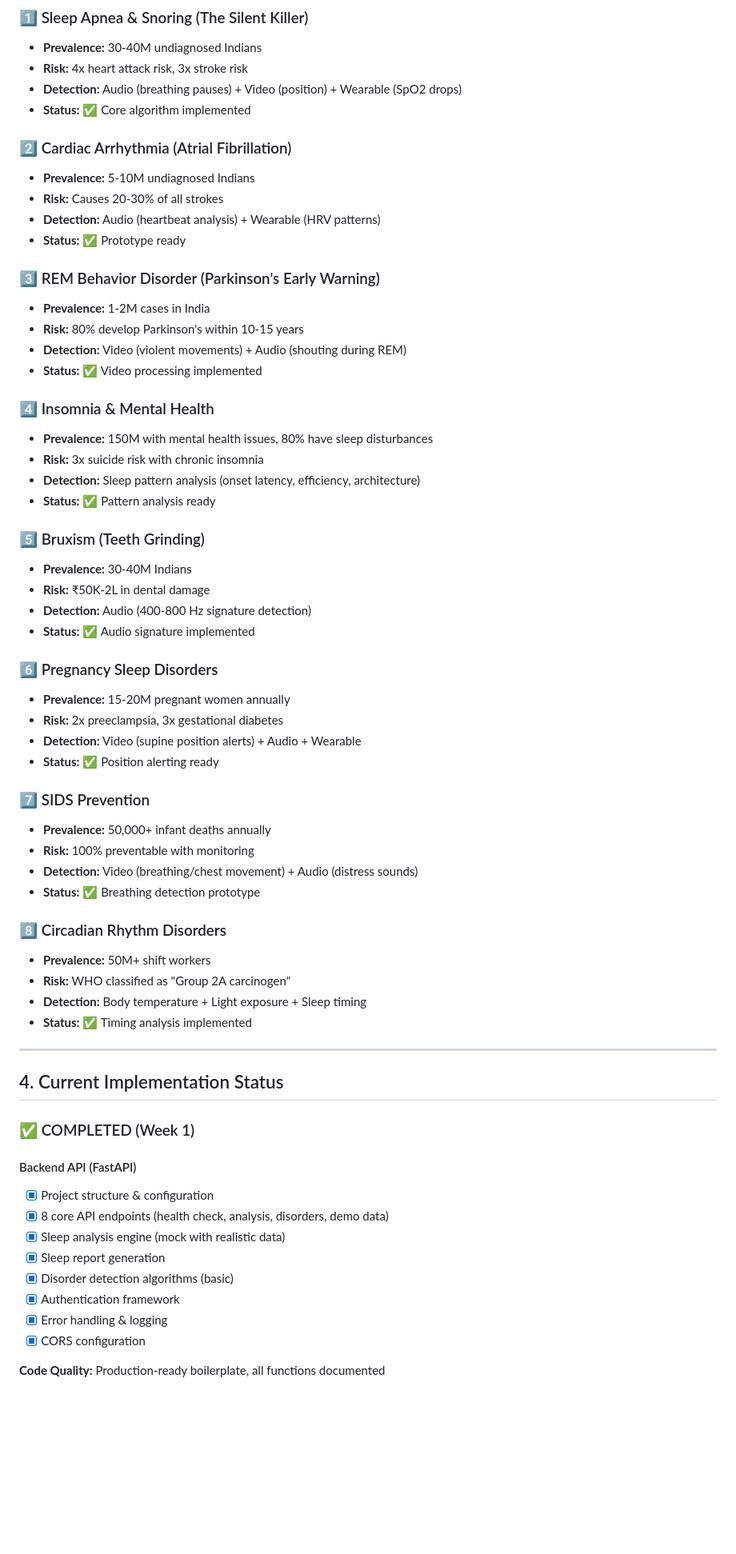
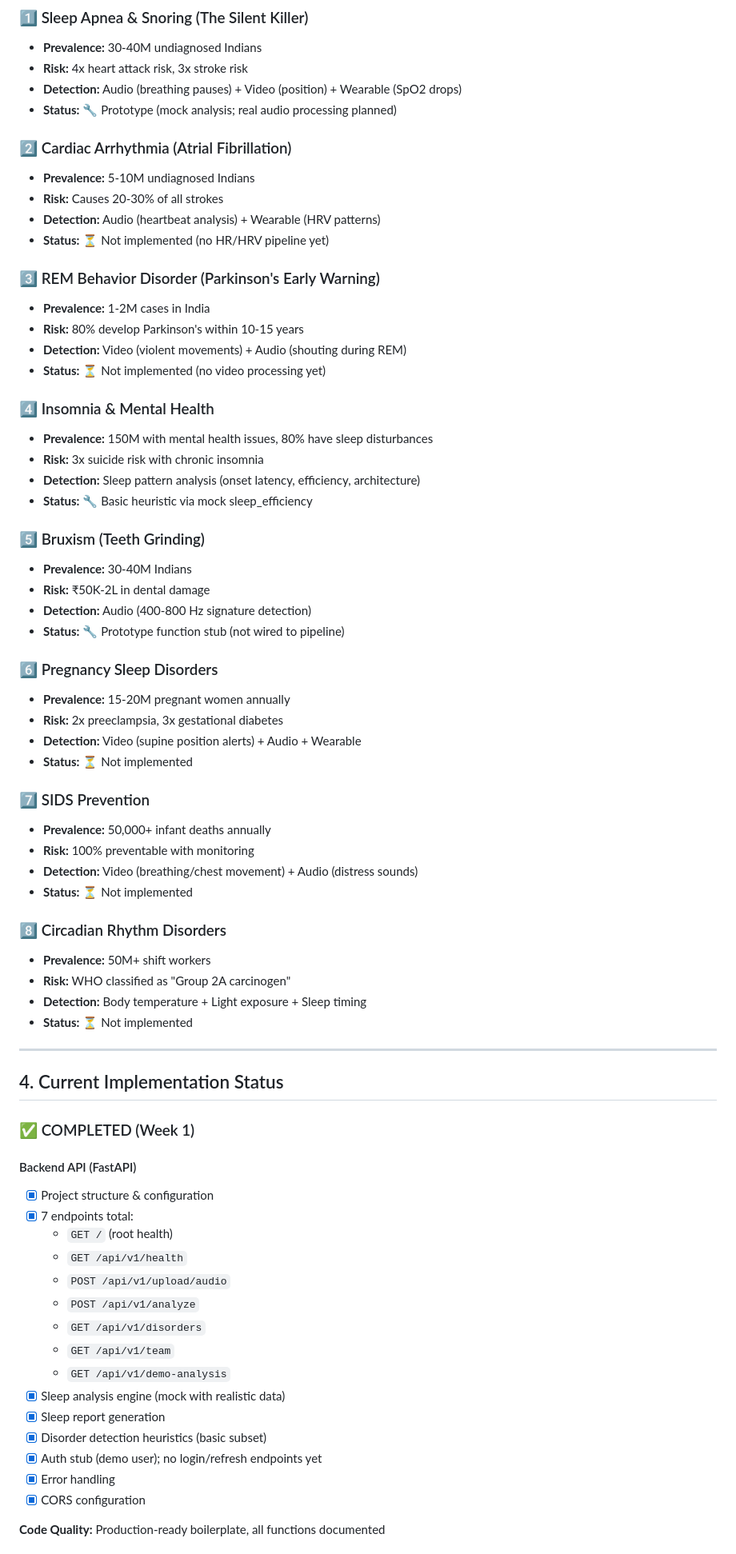
Before and after one commit to Vidyans26/SOMNIA, a Markdown page: docs/mid-submission.md, the part around one of its changes. Shown at 80% size. GitHub-like rendering; blank space fills up the shorter version.

```diff
--- a/docs/mid-submission.md
+++ b/docs/mid-submission.md
@@ -193,49 +195,49 @@ MODALITY 5: 🧠 AI INTEGRATION
 - **Prevalence:** 30-40M undiagnosed Indians
 - **Risk:** 4x heart attack risk, 3x stroke risk
 - **Detection:** Audio (breathing pauses) + Video (position) + Wearable (SpO2 drops)
-- **Status:** ✅ Core algorithm implemented
+- **Status:** 🔧 Prototype (mock analysis; real audio processing planned)
 
 ### 2️⃣ Cardiac Arrhythmia (Atrial Fibrillation)
 - **Prevalence:** 5-10M undiagnosed Indians
 - **Risk:** Causes 20-30% of all strokes
 - **Detection:** Audio (heartbeat analysis) + Wearable (HRV patterns)
-- **Status:** ✅ Prototype ready
+- **Status:** ⏳ Not implemented (no HR/HRV pipeline yet)
 
 ### 3️⃣ REM Behavior Disorder (Parkinson's Early Warning)
 - **Prevalence:** 1-2M cases in India
 - **Risk:** 80% develop Parkinson's within 10-15 years
 - **Detection:** Video (violent movements) + Audio (shouting during REM)
-- **Status:** ✅ Video processing implemented
+- **Status:** ⏳ Not implemented (no video processing yet)
 
 ### 4️⃣ Insomnia & Mental Health
 - **Prevalence:** 150M with mental health issues, 80% have sleep disturbances
 - **Risk:** 3x suicide risk with chronic insomnia
 - **Detection:** Sleep pattern analysis (onset latency, efficiency, architecture)
-- **Status:** ✅ Pattern analysis ready
+- **Status:** 🔧 Basic heuristic via mock sleep_efficiency
 
 ### 5️⃣ Bruxism (Teeth Grinding)
 - **Prevalence:** 30-40M Indians
 - **Risk:** ₹50K-2L in dental damage
 - **Detection:** Audio (400-800 Hz signature detection)
-- **Status:** ✅ Audio signature implemented
+- **Status:** 🔧 Prototype function stub (not wired to pipeline)
 
 ### 6️⃣ Pregnancy Sleep Disorders
 - **Prevalence:** 15-20M pregnant women annually
 - **Risk:** 2x preeclampsia, 3x gestational diabetes
 - **Detection:** Video (supine position alerts) + Audio + Wearable
-- **Status:** ✅ Position alerting ready
+- **Status:** ⏳ Not implemented
 
 ### 7️⃣ SIDS Prevention
 - **Prevalence:** 50,000+ infant deaths annually
 - **Risk:** 100% preventable with monitoring
 - **Detection:** Video (breathing/chest movement) + Audio (distress sounds)
-- **Status:** ✅ Breathing detection prototype
+- **Status:** ⏳ Not implemented
 
 ### 8️⃣ Circadian Rhythm Disorders
 - **Prevalence:** 50M+ shift workers
 - **Risk:** WHO classified as "Group 2A carcinogen"
 - **Detection:** Body temperature + Light exposure + Sleep timing
-- **Status:** ✅ Timing analysis implemented
+- **Status:** ⏳ Not implemented
 
 ---
 
@@ -245,12 +247,19 @@ MODALITY 5: 🧠 AI INTEGRATION
 
 #### Backend API (FastAPI)
 - [x] Project structure & configuration
-- [x] 8 core API endpoints (health check, analysis, disorders, demo data)
+- [x] 7 endpoints total:
+    - `GET /` (root health)
+    - `GET /api/v1/health`
+    - `POST /api/v1/upload/audio`
+    - `POST /api/v1/analyze`
+    - `GET /api/v1/disorders`
+    - `GET /api/v1/team`
+    - `GET /api/v1/demo-analysis`
 - [x] Sleep analysis engine (mock with realistic data)
 - [x] Sleep report generation
-- [x] Disorder detection algorithms (basic)
-- [x] Authentication framework
-- [x] Error handling & logging
+- [x] Disorder detection heuristics (basic subset)
+- [x] Auth stub (demo user); no login/refresh endpoints yet
+- [x] Error handling
 - [x] CORS configuration
 
 **Code Quality:** Production-ready boilerplate, all functions documented
```
Also changed, not shown: other parts of docs/mid-submission.md (+63 -64 lines), README.md (+1 -1 lines).
